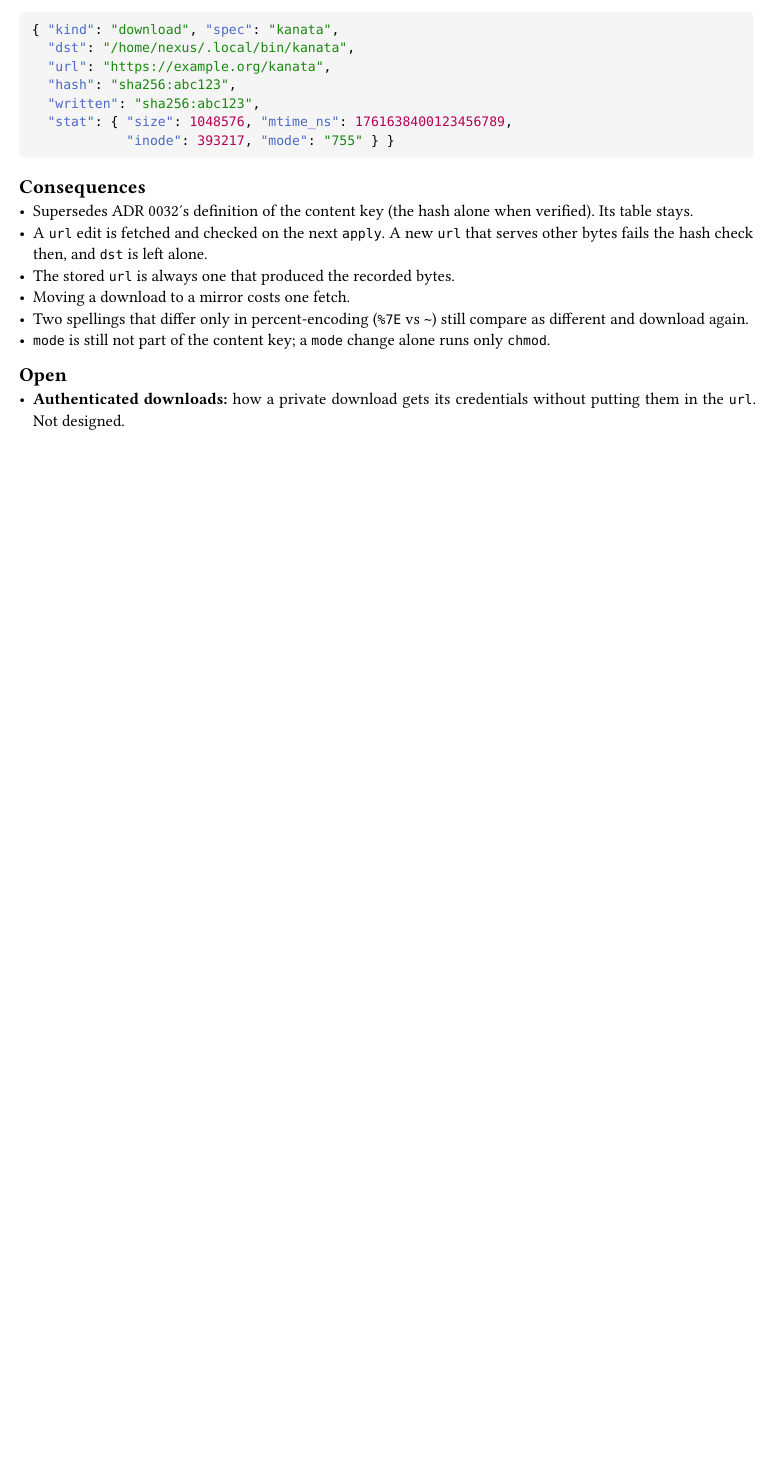
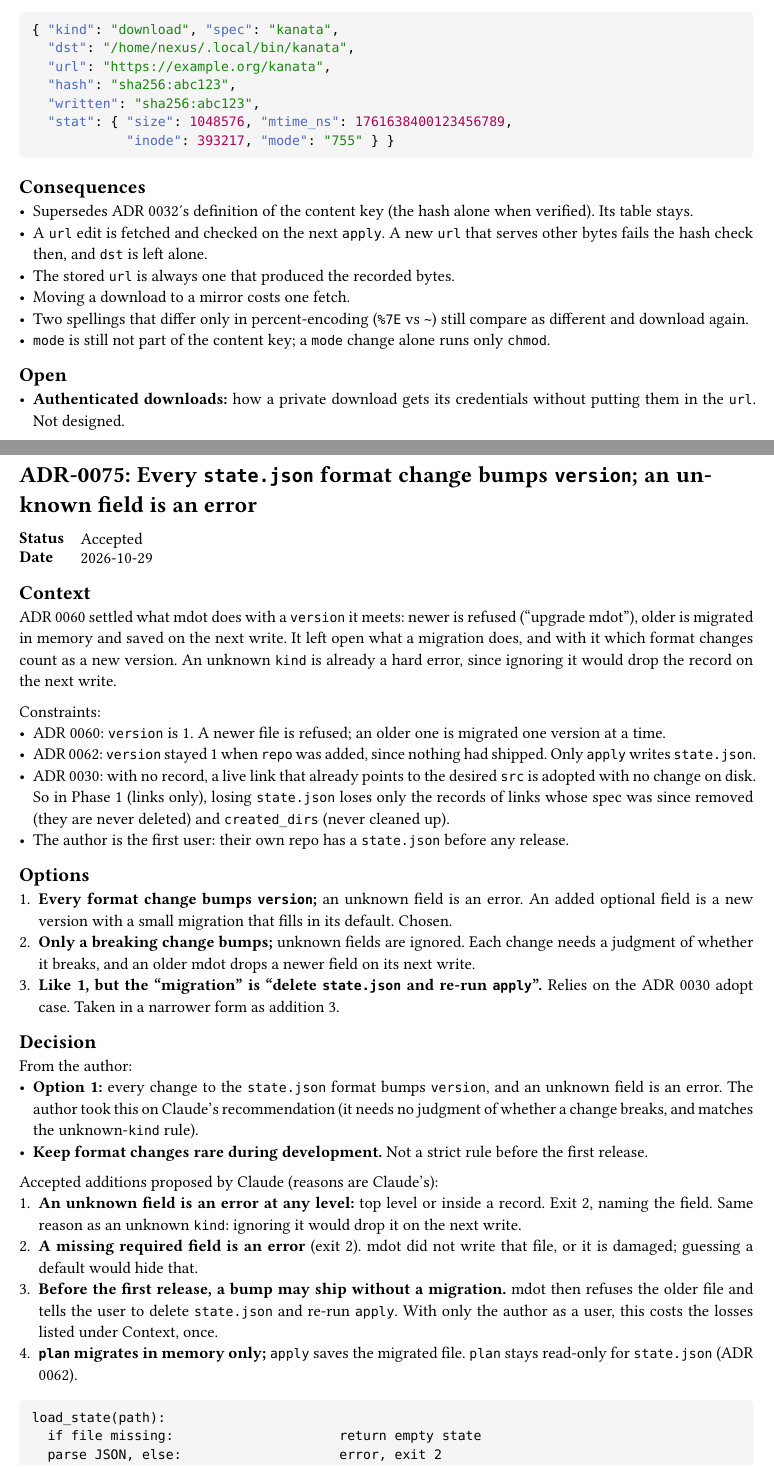
Before and after one commit to NexushasTaken/mdot, a Typst document (docs/adr/main.typ, which reads docs/adr/0075-state-version-bumps.typ): part of page 112 of 112 before the commit and two parts of pages 112 and 113 of 114 after it, the two joined at a grey line, cut so that both start at the same text, the shorter picture padded with empty space. Compiled offline with Typst 0.15.

Commit message:
docs(adr): add ADR 0075 for state.json version bumps
Co-Authored-By: Claude Opus 5.5 <noreply@anthropic.com>

````diff
--- /dev/null
+++ b/docs/adr/0075-state-version-bumps.typ
@@ -0,0 +1,46 @@
+#import "../template.typ": adr
+
+#adr(number: 75, title: [Every `state.json` format change bumps `version`; an unknown field is an error], status: [Accepted], date: [2026-10-29])[
+= Context
+ADR 0060 settled what mdot does with a `version` it meets: newer is refused ("upgrade mdot"), older
+is migrated in memory and saved on the next write. It left open what a migration does, and with it
+which format changes count as a new version. An unknown `kind` is already a hard error, since
+ignoring it would drop the record on the next write.
+
+Constraints:
+- ADR 0060: `version` is 1. A newer file is refused; an older one is migrated one version at a time.
+- ADR 0062: `version` stayed 1 when `repo` was added, since nothing had shipped. Only `apply` writes
+  `state.json`.
+- ADR 0030: with no record, a live link that already points to the desired `src` is adopted with no
+  change on disk. So in Phase 1 (links only), losing `state.json` loses only the records of links
+  whose spec was since removed (they are never deleted) and `created_dirs` (never cleaned up).
+- The author is the first user: their own repo has a `state.json` before any release.
+
+= Options
++ *Every format change bumps `version`;* an unknown field is an error. An added optional field is a
+  new version with a small migration that fills in its default. Chosen.
++ *Only a breaking change bumps;* unknown fields are ignored. Each change needs a judgment of whether
+  it breaks, and an older mdot drops a newer field on its next write.
++ *Like 1, but the "migration" is "delete `state.json` and re-run `apply`".* Relies on the ADR 0030
+  adopt case. Taken in a narrower form as addition 3.
+
+= Decision
+From the author:
+- *Option 1:* every change to the `state.json` format bumps `version`, and an unknown field is an
+  error. The author took this on Claude's recommendation (it needs no judgment of whether a change
+  breaks, and matches the unknown-`kind` rule).
+- *Keep format changes rare during development.* Not a strict rule before the first release.
+
+Accepted additions proposed by Claude (reasons are Claude's):
++ *An unknown field is an error at any level:* top level or inside a record. Exit 2, naming the
+  field. Same reason as an unknown `kind`: ignoring it would drop it on the next write.
++ *A missing required field is an error* (exit 2). mdot did not write that file, or it is damaged;
+  guessing a default would hide that.
++ *Before the first release, a bump may ship without a migration.* mdot then refuses the older file
+  and tells the user to delete `state.json` and re-run `apply`. With only the author as a user, this
+  costs the losses listed under Context, once.
++ *`plan` migrates in memory only;* `apply` saves the migrated file. `plan` stays read-only for
+  `state.json` (ADR 0062).
+
+```
+load_state(path):
@@ -0,0 +51 @@
+  if v <  CURRENT:
@@ -0,0 +66,4 @@
+= Open
+- *Keeping the old file* when a migrated one overwrites it (for example, to allow a downgrade).
+- *Generation records* (Phase 2): whether old snapshots in `generations/` are migrated too.
+]
--- a/docs/adr/main.typ
+++ b/docs/adr/main.typ
@@ -91,6 +91,7 @@ directory and is collected here.
   link(<adr-0072>)[0072], [Prompts read one line like pacman: `y`/`yes` is yes, anything else is no], [Accepted (repo-prompt exit code closed by 0073)],
   link(<adr-0073>)[0073], [A no at the repo-path prompt exits with 1], [Accepted],
   link(<adr-0074>)[0074], [A download record stores its normalized `url`; a changed `url` downloads again], [Accepted],
+  link(<adr-0075>)[0075], [Every `state.json` format change bumps `version`; an unknown field is an error], [Accepted],
 )
 
 #include "0001-fresh-design-not-comtrya-port.typ"
````
Also changed, not shown: docs/adr/todo.typ (+3 -1 lines), docs/design.typ (+6 -4 lines), docs/adr/0075-state-version-bumps.typ (18 more changed lines), docs/adr/main.typ (3 more changed lines).
